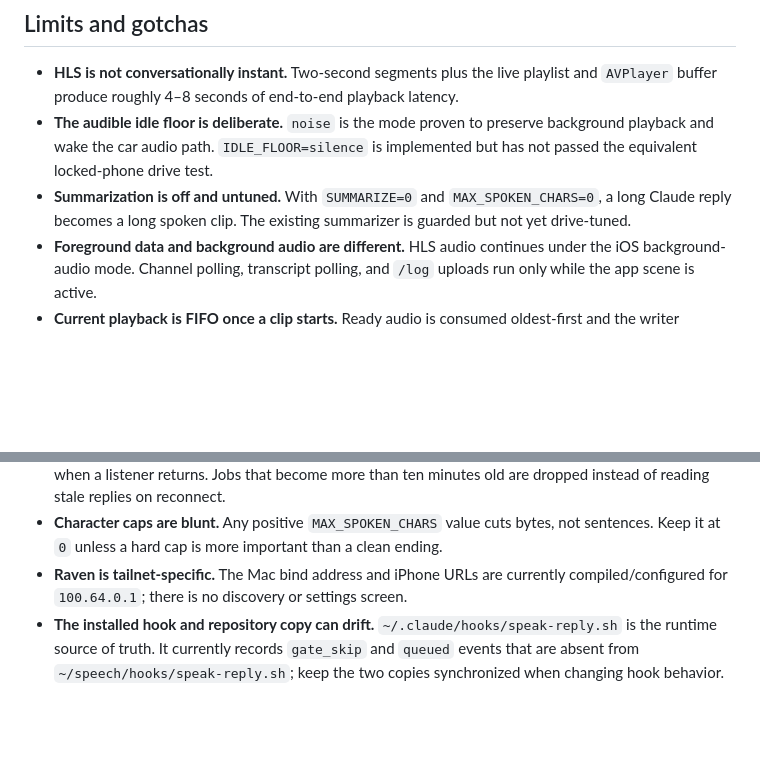
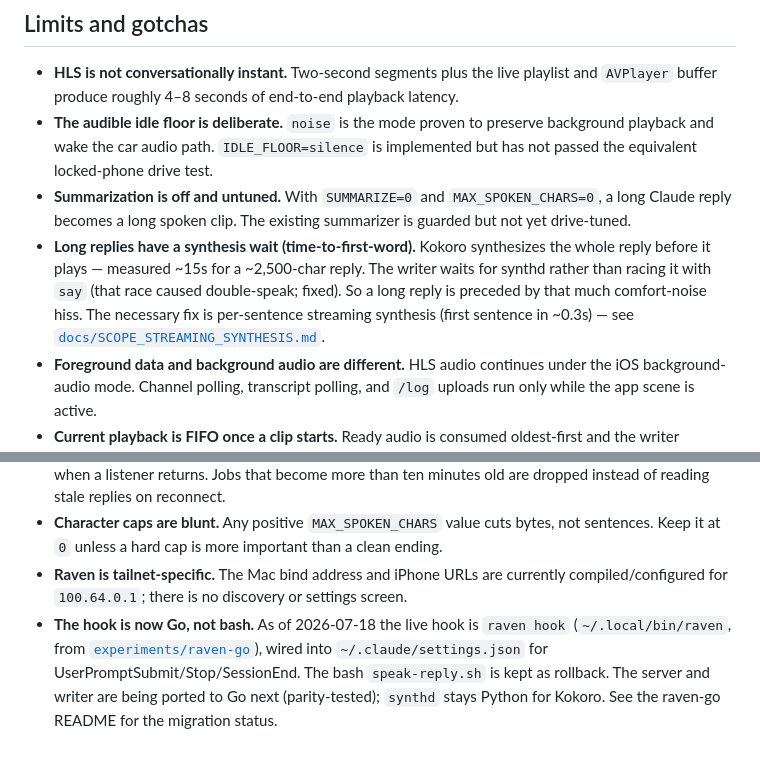
Before and after one commit to sevensevensix776/raven, a Markdown page: README.md, 2 parts joined by grey strips. Rendered like a GitHub page; blank space fills up the shorter version.

```diff
--- a/README.md
+++ b/README.md
@@ -175,9 +175,10 @@ The API has no application-level authentication. Its boundary is the Tailscale a
 - **HLS is not conversationally instant.** Two-second segments plus the live playlist and `AVPlayer` buffer produce roughly 4–8 seconds of end-to-end playback latency.
 - **The audible idle floor is deliberate.** `noise` is the mode proven to preserve background playback and wake the car audio path. `IDLE_FLOOR=silence` is implemented but has not passed the equivalent locked-phone drive test.
 - **Summarization is off and untuned.** With `SUMMARIZE=0` and `MAX_SPOKEN_CHARS=0`, a long Claude reply becomes a long spoken clip. The existing summarizer is guarded but not yet drive-tuned.
+- **Long replies have a synthesis wait (time-to-first-word).** Kokoro synthesizes the whole reply before it plays — measured ~15s for a ~2,500-char reply. The writer waits for synthd rather than racing it with `say` (that race caused double-speak; fixed). So a long reply is preceded by that much comfort-noise hiss. The necessary fix is per-sentence streaming synthesis (first sentence in ~0.3s) — see [`docs/SCOPE_STREAMING_SYNTHESIS.md`](docs/SCOPE_STREAMING_SYNTHESIS.md).
 - **Foreground data and background audio are different.** HLS audio continues under the iOS background-audio mode. Channel polling, transcript polling, and `/log` uploads run only while the app scene is active.
 - **Current playback is FIFO once a clip starts.** Ready audio is consumed oldest-first and the writer currently lets the active clip finish. Hard latest-wins interruption and manual Skip are designed, not yet implemented; see [`docs/INTERRUPT_DESIGN.md`](docs/INTERRUPT_DESIGN.md). Sentence-boundary preemption is the later refinement in [`docs/SCOPE_SENTENCE_CUT.md`](docs/SCOPE_SENTENCE_CUT.md).
 - **No listener means no delivery.** The queue is held when the playlist heartbeat is stale, then resumes when a listener returns. Jobs that become more than ten minutes old are dropped instead of reading stale replies on reconnect.
 - **Character caps are blunt.** Any positive `MAX_SPOKEN_CHARS` value cuts bytes, not sentences. Keep it at `0` unless a hard cap is more important than a clean ending.
 - **Raven is tailnet-specific.** The Mac bind address and iPhone URLs are currently compiled/configured for `100.64.0.1`; there is no discovery or settings screen.
-- **The installed hook and repository copy can drift.** `~/.claude/hooks/speak-reply.sh` is the runtime source of truth. It currently records `gate_skip` and `queued` events that are absent from `~/speech/hooks/speak-reply.sh`; keep the two copies synchronized when changing hook behavior.
+- **The hook is now Go, not bash.** As of 2026-07-18 the live hook is `raven hook` (`~/.local/bin/raven`, from [`experiments/raven-go`](../raven-go/)), wired into `~/.claude/settings.json` for UserPromptSubmit/Stop/SessionEnd. The bash `speak-reply.sh` is kept as rollback. The server and writer are being ported to Go next (parity-tested); `synthd` stays Python for Kokoro. See the raven-go README for the migration status.
```
Also changed, not shown: docs/SCOPE_STREAMING_SYNTHESIS.md (added, +76 -0 lines).
